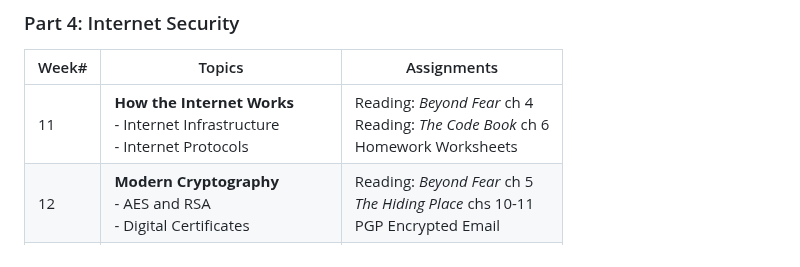
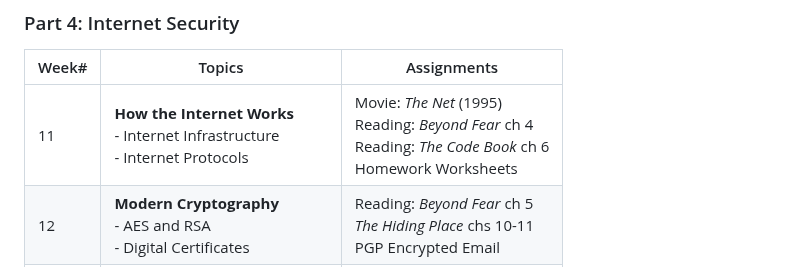
Before and after one commit to prof-tallman/csc228, a Markdown page: syllabus.md, the part around the change. Rendered like a GitHub page.

Commit message:
Update syllabus.md
Added the 4th movie

```diff
--- a/syllabus.md
+++ b/syllabus.md
@@ -65,7 +65,7 @@ Over the course of the semester, students will be required to watch several movi
 ### Part 4: Internet Security
 |Week#|Topics|Assignments|
 |-----|------|-----------|
-|11|**How the Internet Works**<br>- Internet Infrastructure<br>- Internet Protocols|Reading: *Beyond Fear* ch 4<br>Reading: *The Code Book* ch 6<br>Homework Worksheets|
+|11|**How the Internet Works**<br>- Internet Infrastructure<br>- Internet Protocols|Movie: *The Net* (1995)<br>Reading: *Beyond Fear* ch 4<br>Reading: *The Code Book* ch 6<br>Homework Worksheets|
 |12|**Modern Cryptography**<br>- AES and RSA<br>- Digital Certificates|Reading: *Beyond Fear* ch 5<br>*The Hiding Place* chs 10-11<br>PGP Encrypted Email|
 |13|**Protecting the Internet**<br>- Certificate Authorities<br>- SSL/TLS Stack|Reading: *Beyond Fear* ch 6<br>*The Hiding Place* chs 12-13<br>SSL/TLS Comic|
 |14|**Security Breaches**<br>- Phishing Attacks<br>- Man in the Middle|Reading: *Beyond Fear* ch 7<br>*The Hiding Place* chs 14-15<br>Security Theater Scripts|
```
